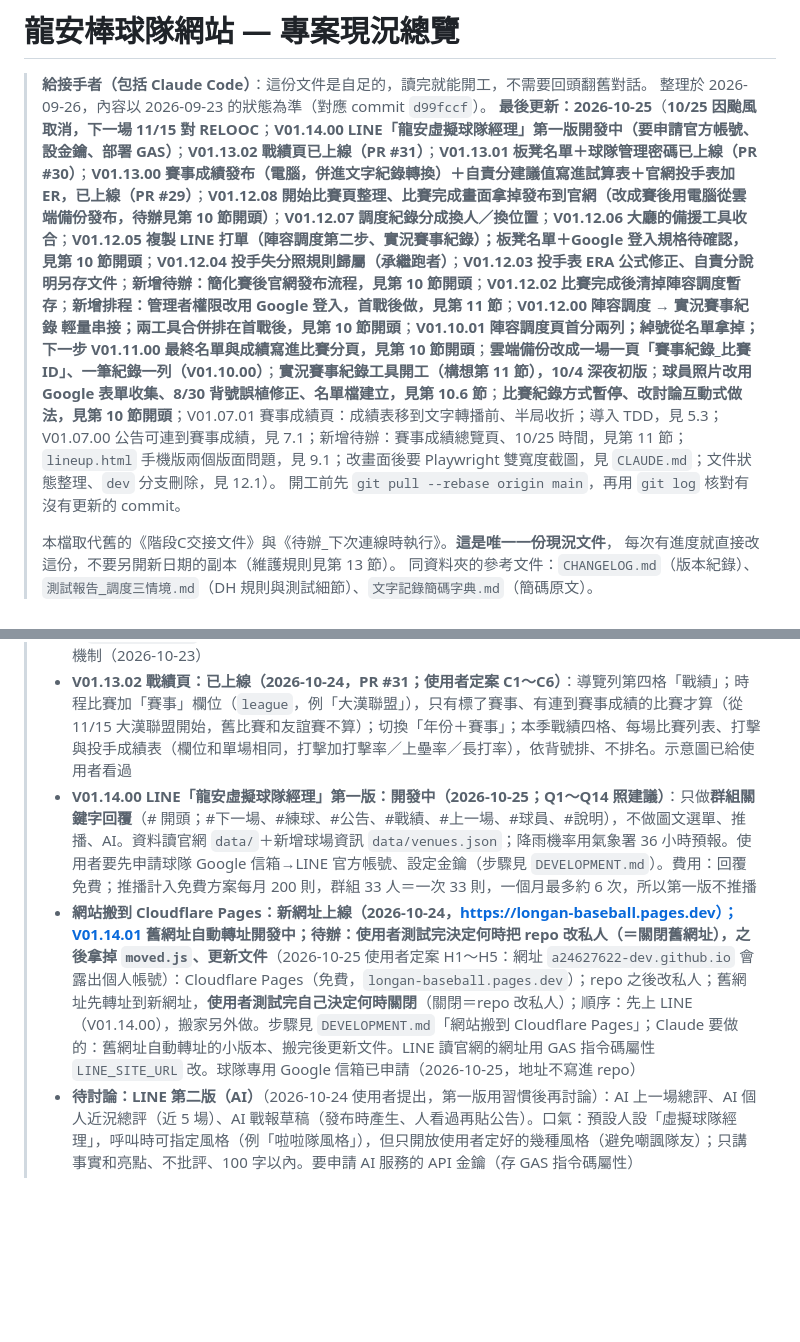
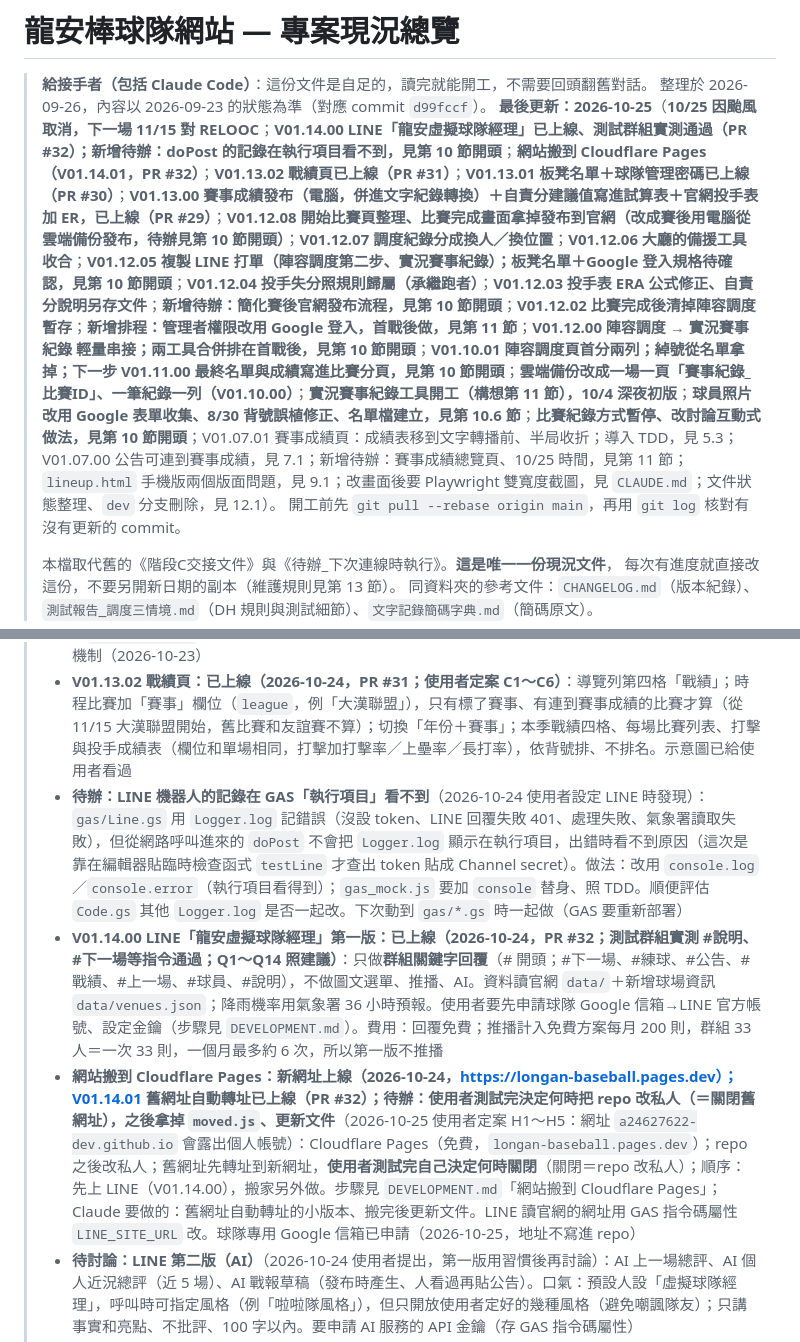
Before and after one commit to a24627622-dev/LongAn_baseball_roster, a Markdown page: docs/專案現況.md, 2 parts joined by grey strips. Drawn GitHub-style; blank space fills up the shorter version.

Commit message:
文件：LINE 機器人上線、新增待辦（doPost 記錄在執行項目看不到）
Co-Authored-By: Claude Opus 5.5 <noreply@anthropic.com>
Claude-Session: https://claude.ai/code/session_011YjFi9BCSAEXAPGi81cHdj

```diff
--- a/docs/專案現況.md
+++ b/docs/專案現況.md
@@ -2,7 +2,7 @@
 
 > **給接手者（包括 Claude Code）**：這份文件是自足的，讀完就能開工，不需要回頭翻舊對話。
 > 整理於 2026-09-26，內容以 2026-09-23 的狀態為準（對應 commit `d99fccf`）。
-> **最後更新：2026-10-25**（**10/25 因颱風取消，下一場 11/15 對 RELOOC**；**V01.14.00 LINE「龍安虛擬球隊經理」第一版開發中（要申請官方帳號、設金鑰、部署 GAS）**；**V01.13.02 戰績頁已上線（PR #31）**；**V01.13.01 板凳名單＋球隊管理密碼已上線（PR #30）**；**V01.13.00 賽事成績發布（電腦，併進文字紀錄轉換）＋自責分建議值寫進試算表＋官網投手表加 ER，已上線（PR #29）**；**V01.12.08 開始比賽頁整理、比賽完成畫面拿掉發布到官網（改成賽後用電腦從雲端備份發布，待辦見第 10 節開頭）**；**V01.12.07 調度紀錄分成換人／換位置**；**V01.12.06 大廳的備援工具收合**；**V01.12.05 複製 LINE 打單（陣容調度第二步、實況賽事紀錄）；板凳名單＋Google 登入規格待確認，見第 10 節開頭**；**V01.12.04 投手失分照規則歸屬（承繼跑者）**；**V01.12.03 投手表 ERA 公式修正、自責分說明另存文件**；**新增待辦：簡化賽後官網發布流程，見第 10 節開頭**；**V01.12.02 比賽完成後清掉陣容調度暫存**；**新增排程：管理者權限改用 Google 登入，首戰後做，見第 11 節**；**V01.12.00 陣容調度 → 實況賽事紀錄 輕量串接；兩工具合併排在首戰後，見第 10 節開頭**；**V01.10.01 陣容調度頁首分兩列；綽號從名單拿掉；下一步 V01.11.00 最終名單與成績寫進比賽分頁，見第 10 節開頭**；**雲端備份改成一場一頁「賽事紀錄_比賽ID」、一筆紀錄一列（V01.10.00）**；**實況賽事紀錄工具開工（構想第 11 節），10/4 深夜初版**；**球員照片改用 Google 表單收集、8/30 背號誤植修正、名單檔建立，見第 10.6 節**；**比賽紀錄方式暫停、改討論互動式做法，見第 10 節開頭**；V01.07.01 賽事成績頁：成績表移到文字轉播前、半局收折；導入 TDD，見 5.3；V01.07.00 公告可連到賽事成績，見 7.1；新增待辦：賽事成績總覽頁、10/25 時間，見第 11 節；`lineup.html` 手機版兩個版面問題，見 9.1；改畫面後要 Playwright 雙寬度截圖，見 `CLAUDE.md`；文件狀態整理、`dev` 分支刪除，見 12.1）。
+> **最後更新：2026-10-25**（**10/25 因颱風取消，下一場 11/15 對 RELOOC**；**V01.14.00 LINE「龍安虛擬球隊經理」已上線、測試群組實測通過（PR #32）；新增待辦：doPost 的記錄在執行項目看不到，見第 10 節開頭**；**網站搬到 Cloudflare Pages（V01.14.01，PR #32）**；**V01.13.02 戰績頁已上線（PR #31）**；**V01.13.01 板凳名單＋球隊管理密碼已上線（PR #30）**；**V01.13.00 賽事成績發布（電腦，併進文字紀錄轉換）＋自責分建議值寫進試算表＋官網投手表加 ER，已上線（PR #29）**；**V01.12.08 開始比賽頁整理、比賽完成畫面拿掉發布到官網（改成賽後用電腦從雲端備份發布，待辦見第 10 節開頭）**；**V01.12.07 調度紀錄分成換人／換位置**；**V01.12.06 大廳的備援工具收合**；**V01.12.05 複製 LINE 打單（陣容調度第二步、實況賽事紀錄）；板凳名單＋Google 登入規格待確認，見第 10 節開頭**；**V01.12.04 投手失分照規則歸屬（承繼跑者）**；**V01.12.03 投手表 ERA 公式修正、自責分說明另存文件**；**新增待辦：簡化賽後官網發布流程，見第 10 節開頭**；**V01.12.02 比賽完成後清掉陣容調度暫存**；**新增排程：管理者權限改用 Google 登入，首戰後做，見第 11 節**；**V01.12.00 陣容調度 → 實況賽事紀錄 輕量串接；兩工具合併排在首戰後，見第 10 節開頭**；**V01.10.01 陣容調度頁首分兩列；綽號從名單拿掉；下一步 V01.11.00 最終名單與成績寫進比賽分頁，見第 10 節開頭**；**雲端備份改成一場一頁「賽事紀錄_比賽ID」、一筆紀錄一列（V01.10.00）**；**實況賽事紀錄工具開工（構想第 11 節），10/4 深夜初版**；**球員照片改用 Google 表單收集、8/30 背號誤植修正、名單檔建立，見第 10.6 節**；**比賽紀錄方式暫停、改討論互動式做法，見第 10 節開頭**；V01.07.01 賽事成績頁：成績表移到文字轉播前、半局收折；導入 TDD，見 5.3；V01.07.00 公告可連到賽事成績，見 7.1；新增待辦：賽事成績總覽頁、10/25 時間，見第 11 節；`lineup.html` 手機版兩個版面問題，見 9.1；改畫面後要 Playwright 雙寬度截圖，見 `CLAUDE.md`；文件狀態整理、`dev` 分支刪除，見 12.1）。
 > 開工前先 `git pull --rebase origin main`，再用 `git log` 核對有沒有更新的 commit。
 >
 > 本檔取代舊的《階段C交接文件》與《待辦_下次連線時執行》。**這是唯一一份現況文件**，
@@ -395,8 +395,9 @@ node tests/check_data.js             # 檢查 data/*.json
 > - ✅ **投手表 ERA／K9／BB9／WHIP 公式把 IP 的 `2.1` 當成 2.1 局 → 已修正（2026-10-06，V01.12.03）**：先換算成真正局數；合計 IP 改成出局數加總（2.1＋0.2＋2.0＝5.0，原本算成 4.3）
 > - **V01.13.01 板凳名單＋球隊管理密碼：已上線（2026-10-24，PR #30）**：板凳表寫在比賽分頁投手表下方（上傳先發寫、比賽完成改最終版，回讀兩邊都用）；`tools/` 每一頁先問隊務密碼（`tools/gate.js`，30 天，只在手機上看到期時間）。使用者決定：Google 登入先不做，改成這個基本機制（2026-10-23）
 > - **V01.13.02 戰績頁：已上線（2026-10-24，PR #31；使用者定案 C1～C6）**：導覽列第四格「戰績」；時程比賽加「賽事」欄位（`league`，例「大漢聯盟」），只有標了賽事、有連到賽事成績的比賽才算（從 11/15 大漢聯盟開始，舊比賽和友誼賽不算）；切換「年份＋賽事」；本季戰績四格、每場比賽列表、打擊與投手成績表（欄位和單場相同，打擊加打擊率／上壘率／長打率），依背號排、不排名。示意圖已給使用者看過
-> - **V01.14.00 LINE「龍安虛擬球隊經理」第一版：開發中（2026-10-25；Q1～Q14 照建議）**：只做**群組關鍵字回覆**（# 開頭；#下一場、#練球、#公告、#戰績、#上一場、#球員、#說明），不做圖文選單、推播、AI。資料讀官網 `data/`＋新增球場資訊 `data/venues.json`；降雨機率用氣象署 36 小時預報。使用者要先申請球隊 Google 信箱→LINE 官方帳號、設定金鑰（步驟見 `DEVELOPMENT.md`）。費用：回覆免費；推播計入免費方案每月 200 則，群組 33 人＝一次 33 則，一個月最多約 6 次，所以第一版不推播
-> - **網站搬到 Cloudflare Pages：新網址上線（2026-10-24，https://longan-baseball.pages.dev）；V01.14.01 舊網址自動轉址開發中；待辦：使用者測試完決定何時把 repo 改私人（＝關閉舊網址），之後拿掉 `moved.js`、更新文件**（2026-10-25 使用者定案 H1～H5：網址 `a24627622-dev.github.io` 會露出個人帳號）：Cloudflare Pages（免費，`longan-baseball.pages.dev`）；repo 之後改私人；舊網址先轉址到新網址，**使用者測試完自己決定何時關閉**（關閉＝repo 改私人）；順序：先上 LINE（V01.14.00），搬家另外做。步驟見 `DEVELOPMENT.md`「網站搬到 Cloudflare Pages」；Claude 要做的：舊網址自動轉址的小版本、搬完後更新文件。LINE 讀官網的網址用 GAS 指令碼屬性 `LINE_SITE_URL` 改。球隊專用 Google 信箱已申請（2026-10-25，地址不寫進 repo）
+> - **待辦：LINE 機器人的記錄在 GAS「執行項目」看不到**（2026-10-24 使用者設定 LINE 時發現）：`gas/Line.gs` 用 `Logger.log` 記錯誤（沒設 token、LINE 回覆失敗 401、處理失敗、氣象署讀取失敗），但從網路呼叫進來的 `doPost` 不會把 `Logger.log` 顯示在執行項目，出錯時看不到原因（這次是靠在編輯器貼臨時檢查函式 `testLine` 才查出 token 貼成 Channel secret）。做法：改用 `console.log`／`console.error`（執行項目看得到）；`gas_mock.js` 要加 `console` 替身、照 TDD。順便評估 `Code.gs` 其他 `Logger.log` 是否一起改。下次動到 `gas/*.gs` 時一起做（GAS 要重新部署）
+> - **V01.14.00 LINE「龍安虛擬球隊經理」第一版：已上線（2026-10-24，PR #32；測試群組實測 #說明、#下一場等指令通過；Q1～Q14 照建議）**：只做**群組關鍵字回覆**（# 開頭；#下一場、#練球、#公告、#戰績、#上一場、#球員、#說明），不做圖文選單、推播、AI。資料讀官網 `data/`＋新增球場資訊 `data/venues.json`；降雨機率用氣象署 36 小時預報。使用者要先申請球隊 Google 信箱→LINE 官方帳號、設定金鑰（步驟見 `DEVELOPMENT.md`）。費用：回覆免費；推播計入免費方案每月 200 則，群組 33 人＝一次 33 則，一個月最多約 6 次，所以第一版不推播
+> - **網站搬到 Cloudflare Pages：新網址上線（2026-10-24，https://longan-baseball.pages.dev）；V01.14.01 舊網址自動轉址已上線（PR #32）；待辦：使用者測試完決定何時把 repo 改私人（＝關閉舊網址），之後拿掉 `moved.js`、更新文件**（2026-10-25 使用者定案 H1～H5：網址 `a24627622-dev.github.io` 會露出個人帳號）：Cloudflare Pages（免費，`longan-baseball.pages.dev`）；repo 之後改私人；舊網址先轉址到新網址，**使用者測試完自己決定何時關閉**（關閉＝repo 改私人）；順序：先上 LINE（V01.14.00），搬家另外做。步驟見 `DEVELOPMENT.md`「網站搬到 Cloudflare Pages」；Claude 要做的：舊網址自動轉址的小版本、搬完後更新文件。LINE 讀官網的網址用 GAS 指令碼屬性 `LINE_SITE_URL` 改。球隊專用 Google 信箱已申請（2026-10-25，地址不寫進 repo）
 > - **待討論：LINE 第二版（AI）**（2026-10-24 使用者提出，第一版用習慣後再討論）：AI 上一場總評、AI 個人近況總評（近 5 場）、AI 戰報草稿（發布時產生、人看過再貼公告）。口氣：預設人設「虛擬球隊經理」，呼叫時可指定風格（例「啦啦隊風格」），但只開放使用者定好的幾種風格（避免嘲諷隊友）；只講事實和亮點、不批評、100 字以內。要申請 AI 服務的 API 金鑰（存 GAS 指令碼屬性）
 > - **待討論：照片上傳工具擴大＋球員卡**（2026-10-24 使用者提出，之後討論）：隊員自己拍照上傳，依球員姓名＋背號分類成個人照或團體照；球員卡用固定的美式球員卡版型＋照片＋戰績產生（不用 AI 生圖）。待決定：由使用者統一製作，還是每個人看到自己的照片後自己選、自己製作
 > - **V01.13.00 賽事成績發布＋自責分建議值：已上線（2026-10-23，PR #29；E1～E5、ER-1～ER-8 使用者定案，「都照規則 9.16」）**：① 發布功能併進原本的「文字紀錄轉換」（`tools/record-converter.html`，改名「賽事成績發布（電腦）」，放大廳主要區），來源選「實況賽事紀錄（雲端備份）」或「貼文字紀錄（備援）」；② 比賽完成時工具算 ER 建議值寫進比賽分頁投手表，判斷不準的塗黃附註解，人在試算表確認，改過的保留；③ 發布時 ER 從試算表讀；④ 官網投手表加 ER 欄。失誤怎麼認定交給記錄員（速查表第 7 節），工具只照結果判斷。規則見 `docs/自責分建議值說明.md`。**上線要先部署 GAS 再 merge**；首戰 10/25 前驗收
```
